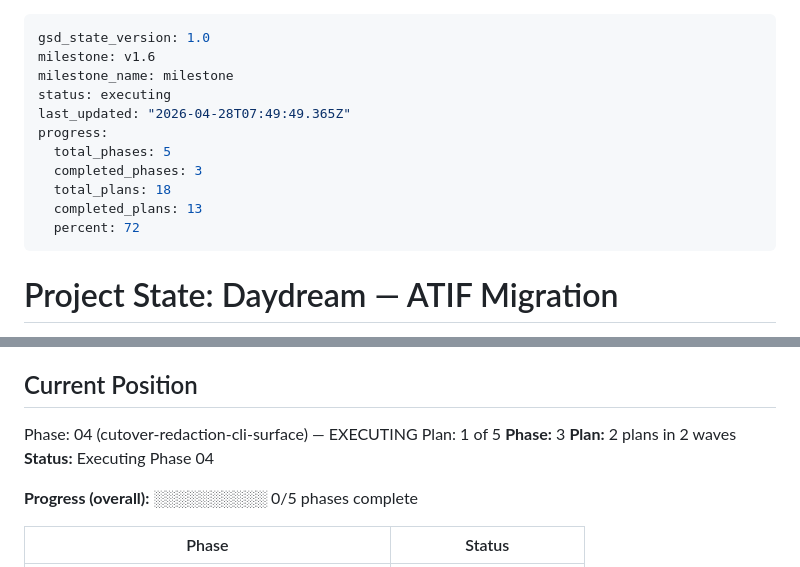
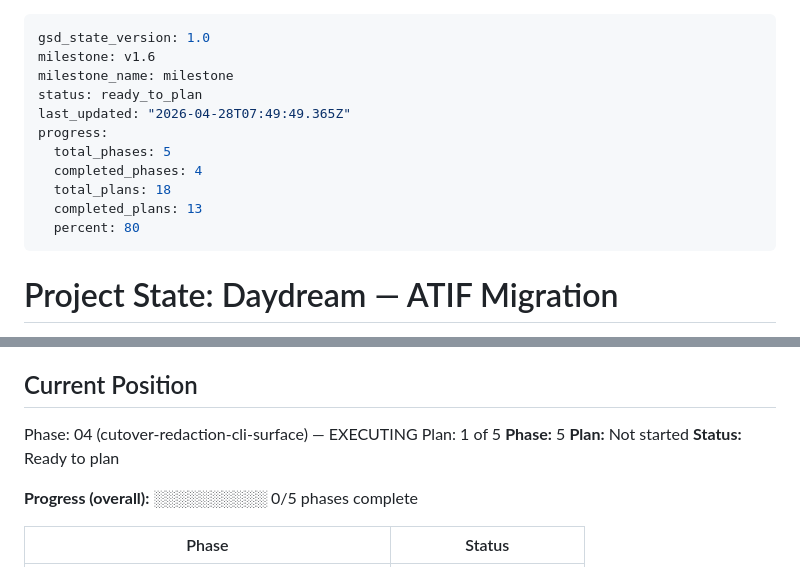
Before and after one commit to existential-birds/daydream, a Markdown page: .planning/STATE.md, 2 parts joined by grey strips. Drawn GitHub-style.

Commit message:
docs(phase-04): complete phase execution .planning/ROADMAP.md .planning/STATE.md .planning/REQUIREMENTS.md .planning/phases/04-cutover-redaction-cli-surface/04-VERIFICATION.md

```diff
--- a/.planning/STATE.md
+++ b/.planning/STATE.md
@@ -2,14 +2,14 @@
 gsd_state_version: 1.0
 milestone: v1.6
 milestone_name: milestone
-status: executing
+status: ready_to_plan
 last_updated: "2026-04-28T07:49:49.365Z"
 progress:
   total_phases: 5
-  completed_phases: 3
+  completed_phases: 4
   total_plans: 18
   completed_plans: 13
-  percent: 72
+  percent: 80
 ---
 
 # Project State: Daydream — ATIF Migration
@@ -28,9 +28,9 @@ progress:
 
 Phase: 04 (cutover-redaction-cli-surface) — EXECUTING
 Plan: 1 of 5
-**Phase:** 3
-**Plan:** 2 plans in 2 waves
-**Status:** Executing Phase 04
+**Phase:** 5
+**Plan:** Not started
+**Status:** Ready to plan
 
 **Progress (overall):** ░░░░░░░░░░ 0/5 phases complete
 
```
Also changed, not shown: 1 other file.
